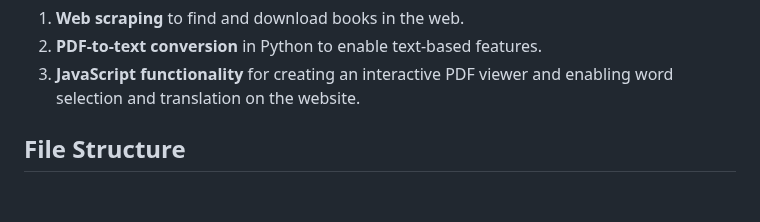
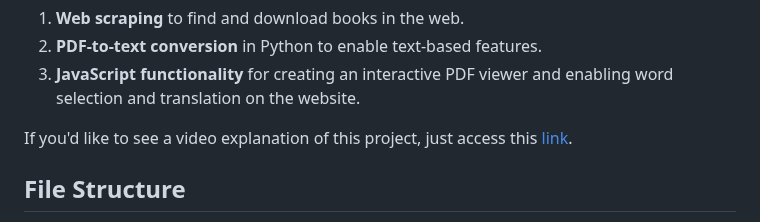
Before and after one commit to lemosslucas/CS50Web, a Markdown page: capstone/README.md, the part around the change. Rendered like a GitHub page; blank space fills up the shorter version.

```diff
--- a/capstone/README.md
+++ b/capstone/README.md
@@ -40,6 +40,8 @@ This project is complex compared to many others because it integrates various te
 1. **Web scraping** to find and download books in the web.
 2. **PDF-to-text conversion** in Python to enable text-based features.
 3. **JavaScript functionality** for creating an interactive PDF viewer and enabling word selection and translation on the website.
+
+If you'd like to see a video explanation of this project, just access this [link](https://youtu.be/W23PkWz3hFM).
 
 ## File Structure
 - `db.sqlite3`: The SQL database file.
```
